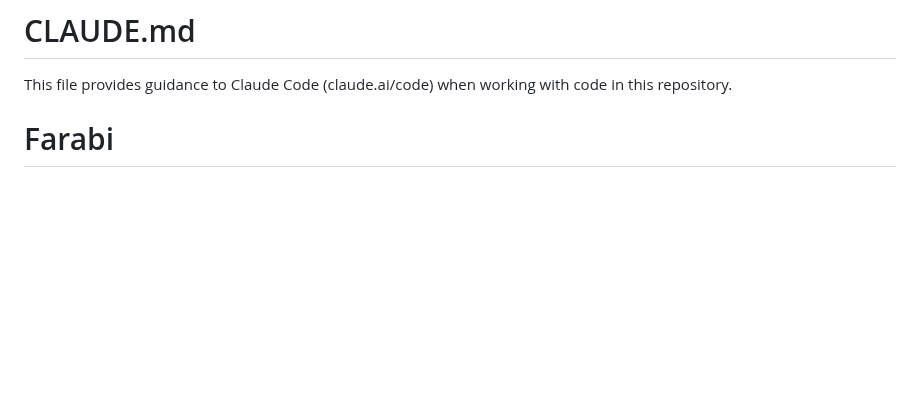
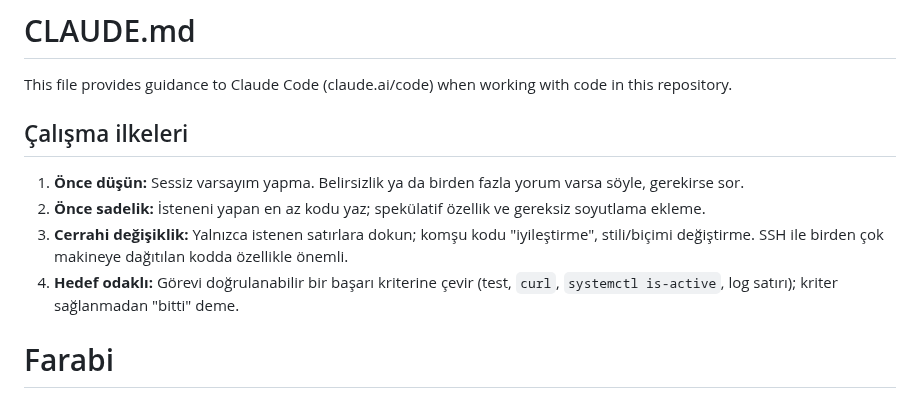
Before and after one commit to atakanunver/yenifarabi, a Markdown page: CLAUDE.md, the part around the change. GitHub-like rendering; blank space fills up the shorter version.

Commit message:
CLAUDE.md: çalışma ilkeleri bölümü eklendi
Önce düşün, önce sadelik, cerrahi değişiklik, hedef odaklı yürütme.

Co-Authored-By: Claude Opus 5.5 <noreply@anthropic.com>

```diff
--- a/CLAUDE.md
+++ b/CLAUDE.md
@@ -1,6 +1,12 @@
 # CLAUDE.md
 
 This file provides guidance to Claude Code (claude.ai/code) when working with code in this repository.
+
+## Çalışma ilkeleri
+1. **Önce düşün:** Sessiz varsayım yapma. Belirsizlik ya da birden fazla yorum varsa söyle, gerekirse sor.
+2. **Önce sadelik:** İsteneni yapan en az kodu yaz; spekülatif özellik ve gereksiz soyutlama ekleme.
+3. **Cerrahi değişiklik:** Yalnızca istenen satırlara dokun; komşu kodu "iyileştirme", stili/biçimi değiştirme. SSH ile birden çok makineye dağıtılan kodda özellikle önemli.
+4. **Hedef odaklı:** Görevi doğrulanabilir bir başarı kriterine çevir (test, `curl`, `systemctl is-active`, log satırı); kriter sağlanmadan "bitti" deme.
 
 # Farabi
 Sınıf akıllı tahtalarında sesli ders asistanı + aynı sunucuda okul operasyon
```
